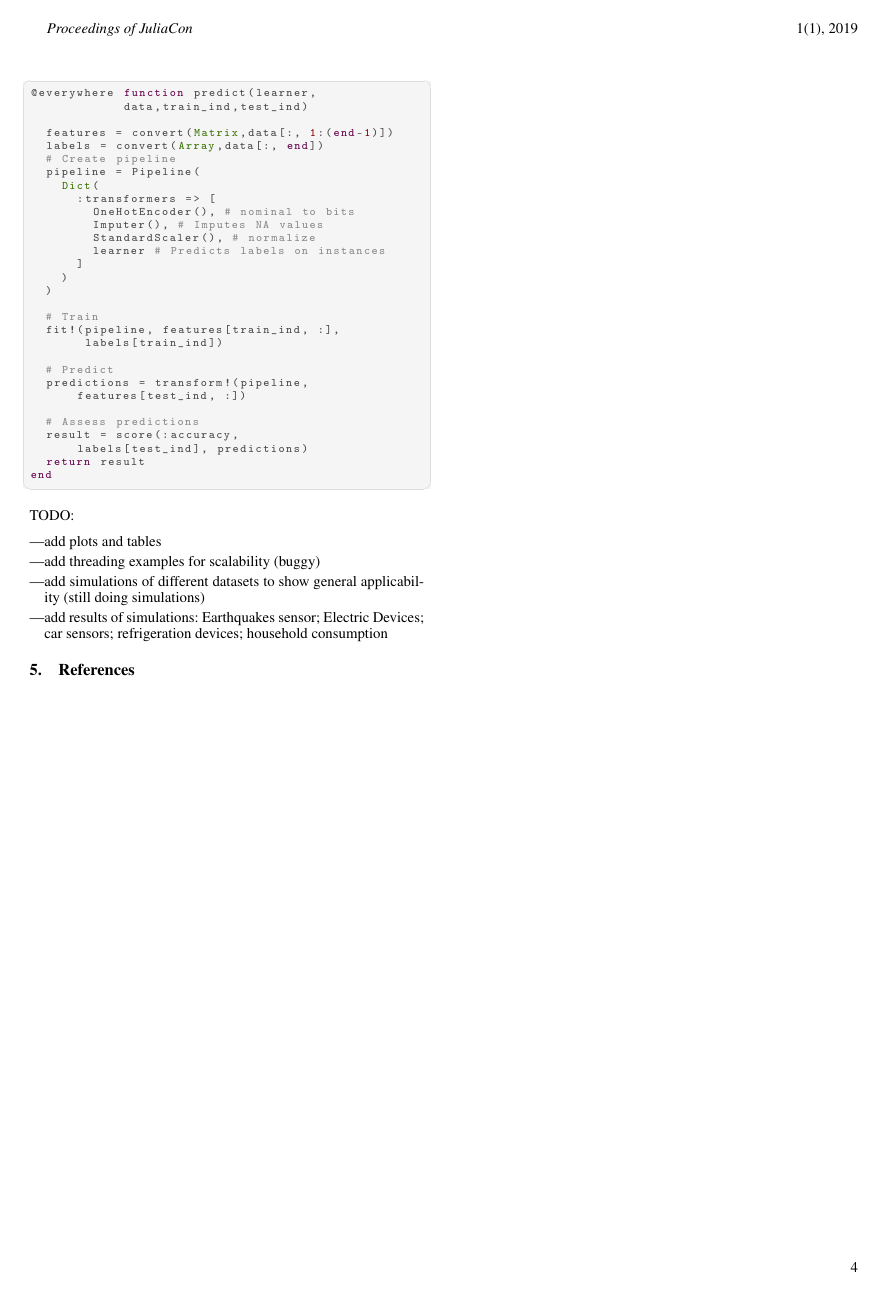
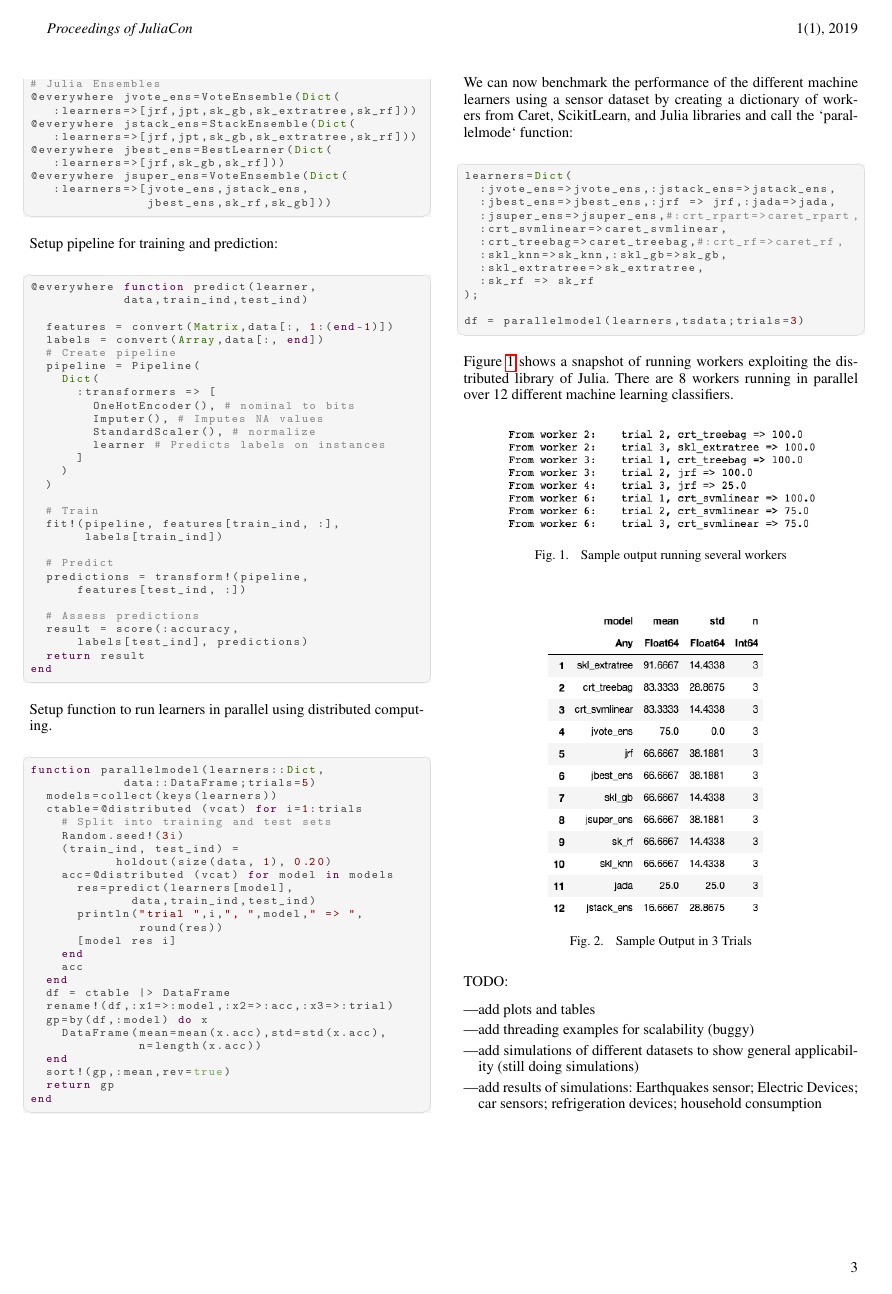
Before and after one commit to IBM/TSML.jl, a LaTeX document (paper/paper.tex): page 4 of 4 before the commit and page 3 of 4 after it. Compiled offline with pdfLaTeX.

Commit message:
paper updates

```diff
--- a/paper/paper.tex
+++ b/paper/paper.tex
@@ -291,6 +291,68 @@ Setup pipeline for training and prediction:
 end
 \end{lstlisting}
 
+Setup function to run learners in parallel using distributed computing.
+\begin{lstlisting}
+function parallelmodel(learners::Dict,
+            data::DataFrame;trials=5)
+  models=collect(keys(learners))
+  ctable=@distributed (vcat) for i=1:trials
+    # Split into training and test sets
+    Random.seed!(3i)
+    (train_ind, test_ind) =
+           holdout(size(data, 1), 0.20)
+    acc=@distributed (vcat) for model in models
+      res=predict(learners[model],
+             data,train_ind,test_ind)
+      println("trial ",i,", ",model," => ",
+              round(res))
+      [model res i]
+    end
+    acc
+  end
+  df = ctable |> DataFrame
+  rename!(df,:x1=>:model,:x2=>:acc,:x3=>:trial)
+  gp=by(df,:model) do x
+    DataFrame(mean=mean(x.acc),std=std(x.acc),
+              n=length(x.acc))
+  end
+  sort!(gp,:mean,rev=true)
+  return gp
+end
+\end{lstlisting}
+
+We can now benchmark the performance of the different machine learners using a sensor dataset by creating a dictionary of workers from Caret, ScikitLearn, and Julia libraries and call the `parallelmode` function:
+
+\begin{lstlisting}
+learners=Dict(
+  :jvote_ens=>jvote_ens,:jstack_ens=>jstack_ens,
+  :jbest_ens=>jbest_ens,:jrf => jrf,:jada=>jada,
+  :jsuper_ens=>jsuper_ens,#:crt_rpart=>caret_rpart,
+  :crt_svmlinear=>caret_svmlinear,
+  :crt_treebag=>caret_treebag,#:crt_rf=>caret_rf,
+  :skl_knn=>sk_knn,:skl_gb=>sk_gb,
+  :skl_extratree=>sk_extratree,
+  :sk_rf => sk_rf
+);
+
+df = parallelmodel(learners,tsdata;trials=3)
+\end{lstlisting}
+
+Figure~\ref{fig:sim}  shows a snapshot of running workers exploiting the distributed library of Julia. There are 8 workers running in parallel over 12 different machine learning classifiers.
+
+\begin{figure}[htbp]
+   \centering
+   \includegraphics[width=0.8\columnwidth]{sim.png} % requires the graphicx package
+   \caption{Sample output running several workers}
+   \label{fig:sim}
+\end{figure}
+
+\begin{figure}[htbp]
+   \centering
+   \includegraphics[width=0.6\columnwidth]{results.png} % requires the graphicx package
+   \caption{Sample Output in 3 Trials}
+   \label{fig:performance}
+\end{figure}
 
 TODO:
 \begin{itemize}
```
Also changed, not shown: paper/header.tex (added, +10 -0 lines), paper/results.png (added), paper/sim.png (added), paper/paper.tex (2 more changed lines).
